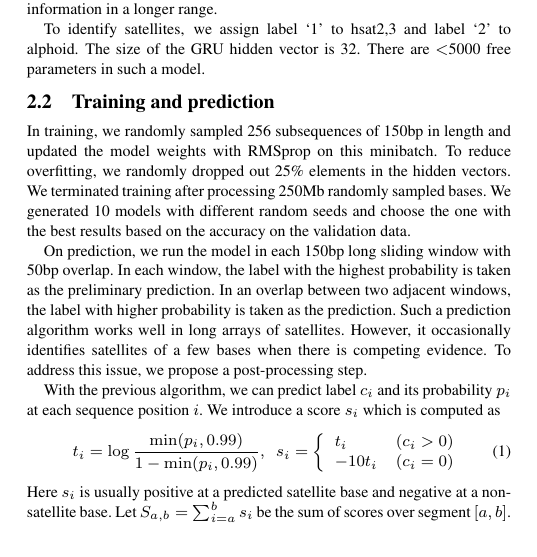
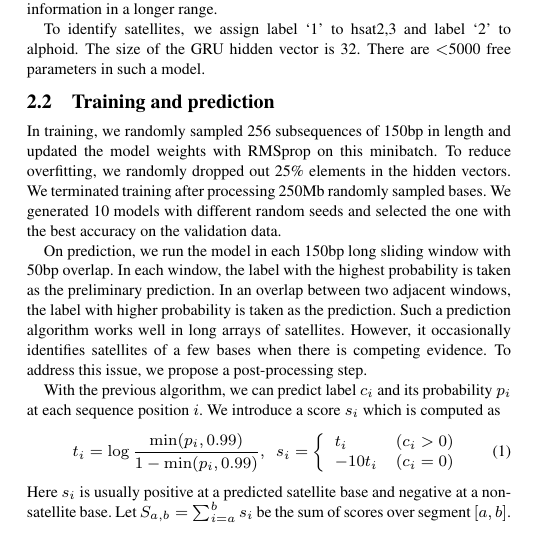
Before and after one commit to lh3/dna-nn, a LaTeX paper (tex/dna-nn.tex): part of one column of page 1 of 3, cut so that both start at the same text. Compiled offline with pdfLaTeX.

Commit message:
minor wording simplification

```diff
--- a/tex/dna-nn.tex
+++ b/tex/dna-nn.tex
@@ -99,8 +99,8 @@ In training, we randomly sampled 256 subsequences of 150bp in length and updated
 the model weights with RMSprop on this minibatch. To reduce overfitting, we
 randomly dropped out 25\% elements in the hidden vectors. We terminated
 training after processing 250Mb randomly sampled bases. We generated 10 models
-with different random seeds and choose the one with the best results based on
-the accuracy on the validation data.
+with different random seeds and selected the one with the best accuracy on the
+validation data.
 
 On prediction, we run the model in each 150bp long sliding window with 50bp
 overlap. In each window, the label with the highest probability is taken as the
```
